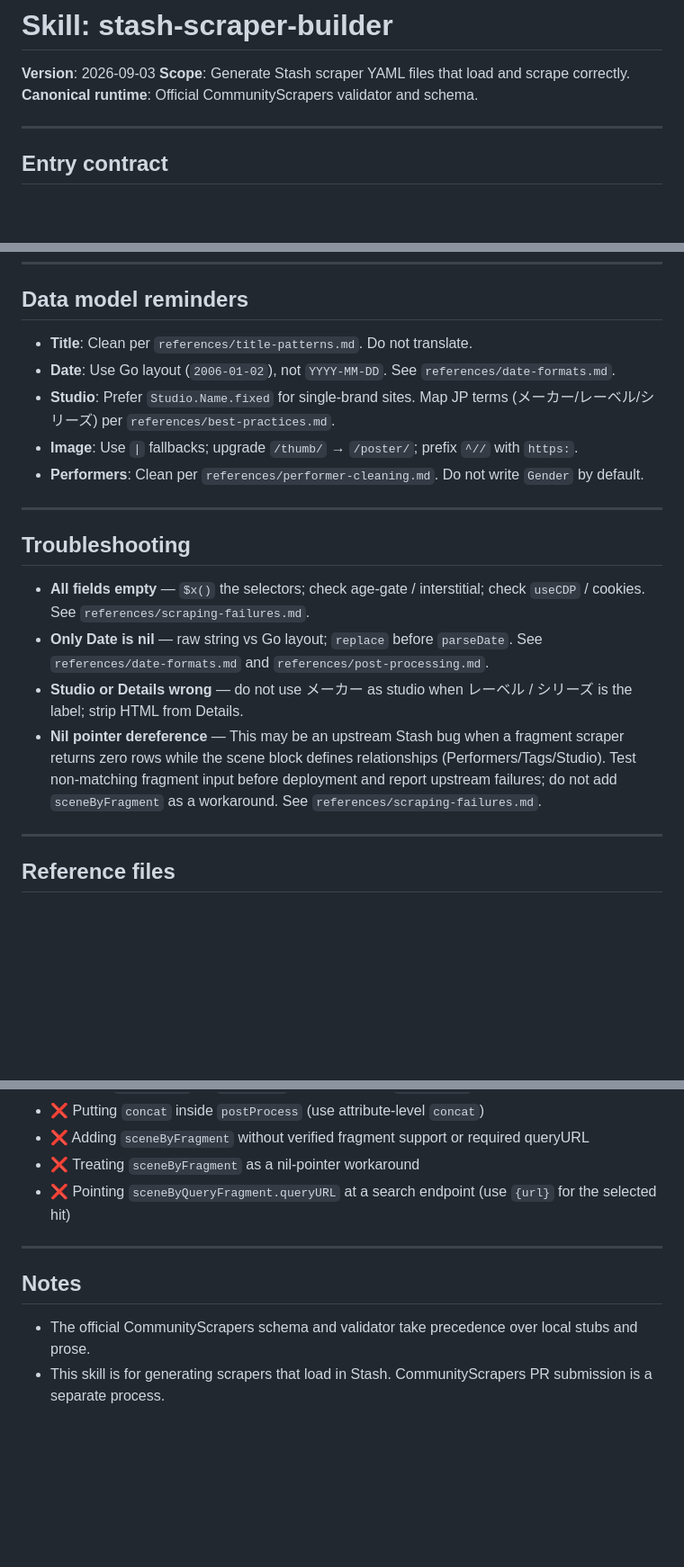
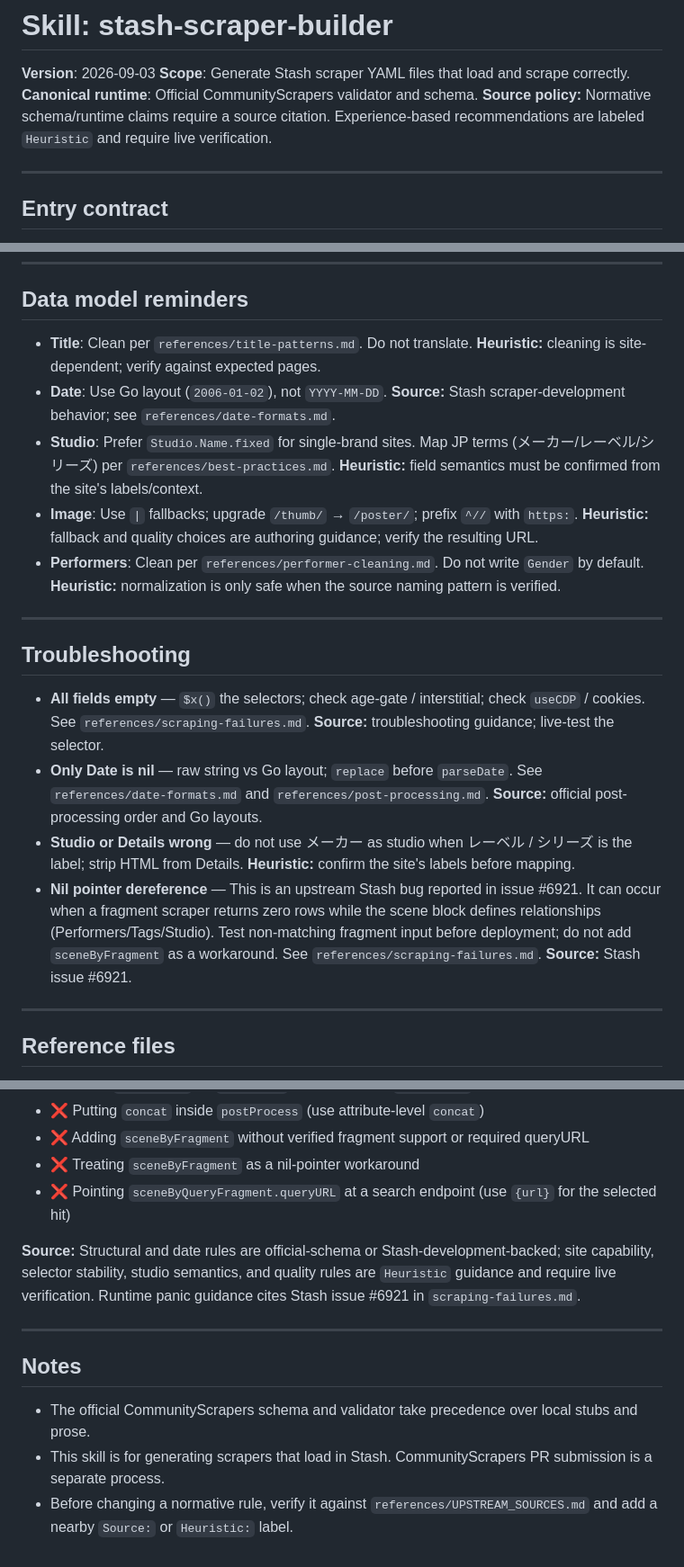
Before and after one commit to daniel-yfc/stash, a Markdown page: skills/stash-scraper-builder/SKILL.md, 3 parts joined by grey strips. Shown at 90% size. Rendered like a GitHub page; blank space fills up the shorter version.

```diff
--- a/skills/stash-scraper-builder/SKILL.md
+++ b/skills/stash-scraper-builder/SKILL.md
@@ -16,6 +16,7 @@ metadata:
 **Version**: 2026-09-03
 **Scope**: Generate Stash scraper YAML files that load and scrape correctly.
 **Canonical runtime**: Official CommunityScrapers validator and schema.
+**Source policy:** Normative schema/runtime claims require a source citation. Experience-based recommendations are labeled `Heuristic` and require live verification.
 
 ---
 
@@ -80,20 +89,20 @@ xPathScrapers:
 
 ## Data model reminders
 
-- **Title**: Clean per `references/title-patterns.md`. Do not translate.
-- **Date**: Use Go layout (`2006-01-02`), not `YYYY-MM-DD`. See `references/date-formats.md`.
-- **Studio**: Prefer `Studio.Name.fixed` for single-brand sites. Map JP terms (メーカー/レーベル/シリーズ) per `references/best-practices.md`.
-- **Image**: Use `|` fallbacks; upgrade `/thumb/` → `/poster/`; prefix `^//` with `https:`.
-- **Performers**: Clean per `references/performer-cleaning.md`. Do not write `Gender` by default.
+- **Title**: Clean per `references/title-patterns.md`. Do not translate. **Heuristic:** cleaning is site-dependent; verify against expected pages.
+- **Date**: Use Go layout (`2006-01-02`), not `YYYY-MM-DD`. **Source:** Stash scraper-development behavior; see `references/date-formats.md`.
+- **Studio**: Prefer `Studio.Name.fixed` for single-brand sites. Map JP terms (メーカー/レーベル/シリーズ) per `references/best-practices.md`. **Heuristic:** field semantics must be confirmed from the site's labels/context.
+- **Image**: Use `|` fallbacks; upgrade `/thumb/` → `/poster/`; prefix `^//` with `https:`. **Heuristic:** fallback and quality choices are authoring guidance; verify the resulting URL.
+- **Performers**: Clean per `references/performer-cleaning.md`. Do not write `Gender` by default. **Heuristic:** normalization is only safe when the source naming pattern is verified.
 
 ---
 
 ## Troubleshooting
 
-- **All fields empty** — `$x()` the selectors; check age-gate / interstitial; check `useCDP` / cookies. See `references/scraping-failures.md`.
-- **Only Date is nil** — raw string vs Go layout; `replace` before `parseDate`. See `references/date-formats.md` and `references/post-processing.md`.
-- **Studio or Details wrong** — do not use メーカー as studio when レーベル / シリーズ is the label; strip HTML from Details.
-- **Nil pointer dereference** — This may be an upstream Stash bug when a fragment scraper returns zero rows while the scene block defines relationships (Performers/Tags/Studio). Test non-matching fragment input before deployment and report upstream failures; do not add `sceneByFragment` as a workaround. See `references/scraping-failures.md`.
+- **All fields empty** — `$x()` the selectors; check age-gate / interstitial; check `useCDP` / cookies. See `references/scraping-failures.md`. **Source:** troubleshooting guidance; live-test the selector.
+- **Only Date is nil** — raw string vs Go layout; `replace` before `parseDate`. See `references/date-formats.md` and `references/post-processing.md`. **Source:** official post-processing order and Go layouts.
+- **Studio or Details wrong** — do not use メーカー as studio when レーベル / シリーズ is the label; strip HTML from Details. **Heuristic:** confirm the site's labels before mapping.
+- **Nil pointer dereference** — This is an upstream Stash bug reported in issue #6921. It can occur when a fragment scraper returns zero rows while the scene block defines relationships (Performers/Tags/Studio). Test non-matching fragment input before deployment; do not add `sceneByFragment` as a workaround. See `references/scraping-failures.md`. **Source:** Stash issue #6921.
 
 ---
 
@@ -156,9 +169,12 @@ Load these files as needed for specific guidance:
 - ❌ Treating `sceneByFragment` as a nil-pointer workaround
 - ❌ Pointing `sceneByQueryFragment.queryURL` at a search endpoint (use `{url}` for the selected hit)
 
+**Source:** Structural and date rules are official-schema or Stash-development-backed; site capability, selector stability, studio semantics, and quality rules are `Heuristic` guidance and require live verification. Runtime panic guidance cites Stash issue #6921 in `scraping-failures.md`.
+
 ---
 
 ## Notes
 
 - The official CommunityScrapers schema and validator take precedence over local stubs and prose.
 - This skill is for generating scrapers that load in Stash. CommunityScrapers PR submission is a separate process.
+- Before changing a normative rule, verify it against `references/UPSTREAM_SOURCES.md` and add a nearby `Source:` or `Heuristic:` label.
```
Also changed, not shown: other parts of skills/stash-scraper-builder/SKILL.md (+24 -12 lines).
